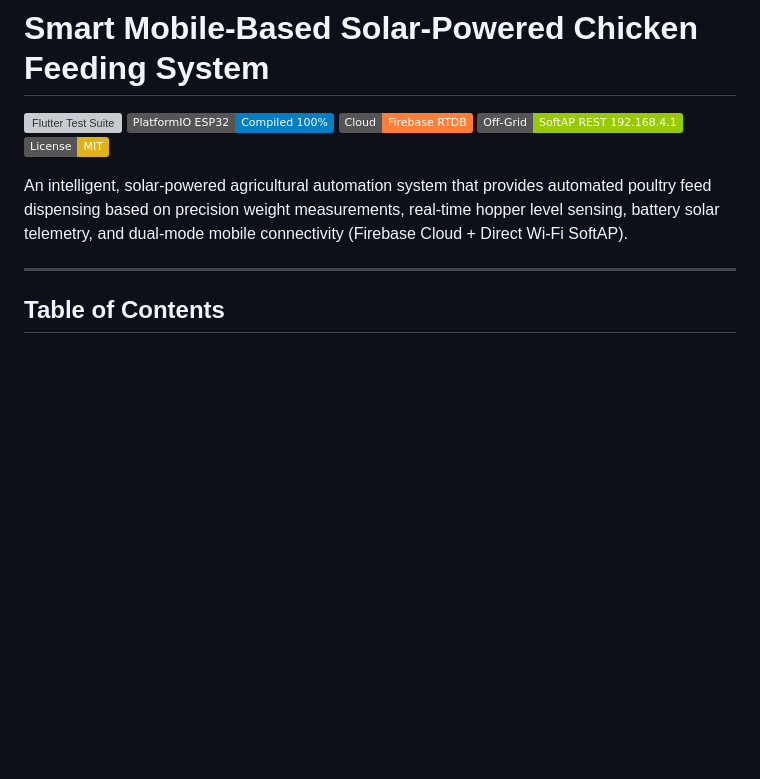
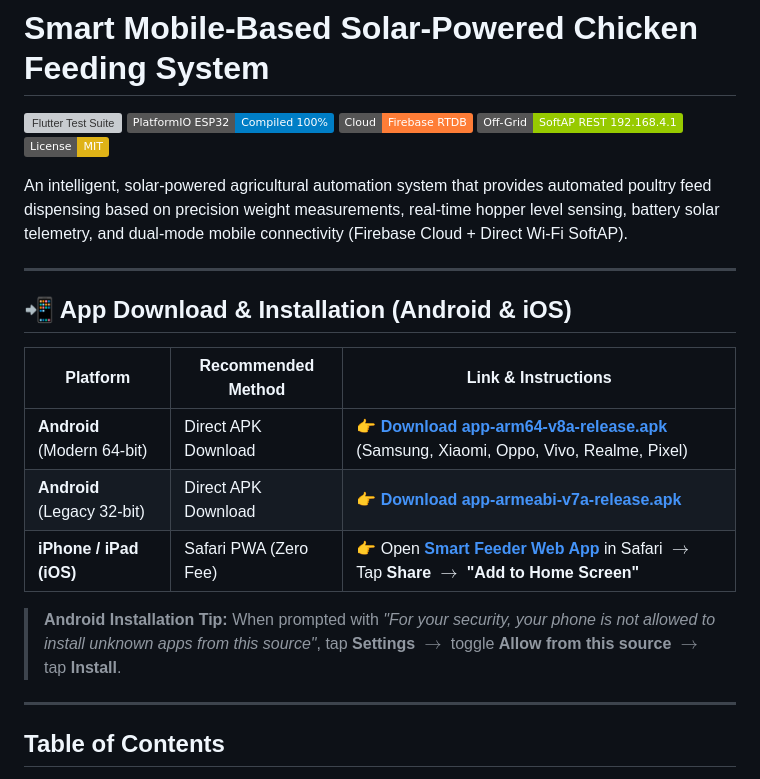
Before and after one commit to Jehooooo/SMART-MOBILE-BASED-SOLAR-POWERED-CHICKEN-FEEDING-SYSTEM, a Markdown page: README.md, the part around the change. Rendered like a GitHub page; badges without logos; blank space fills up the shorter version; grey boxes are pictures that could not be loaded.

Commit message:
docs(readme): add direct download links for Android APKs and iOS PWA

```diff
--- a/README.md
+++ b/README.md
@@ -7,6 +7,18 @@
 [![License: MIT](https://img.shields.io/badge/License-MIT-yellow.svg)](LICENSE)
 
 An intelligent, solar-powered agricultural automation system that provides automated poultry feed dispensing based on precision weight measurements, real-time hopper level sensing, battery solar telemetry, and dual-mode mobile connectivity (Firebase Cloud + Direct Wi-Fi SoftAP).
+
+---
+
+## 📲 App Download & Installation (Android & iOS)
+
+| Platform | Recommended Method | Link & Instructions |
+|---|---|---|
+| **Android** (Modern 64-bit) | Direct APK Download | 👉 **[Download app-arm64-v8a-release.apk](https://github.com/Jehooooo/SMART-MOBILE-BASED-SOLAR-POWERED-CHICKEN-FEEDING-SYSTEM/releases/download/v1.0.0/app-arm64-v8a-release.apk)** (Samsung, Xiaomi, Oppo, Vivo, Realme, Pixel) |
+| **Android** (Legacy 32-bit) | Direct APK Download | 👉 **[Download app-armeabi-v7a-release.apk](https://github.com/Jehooooo/SMART-MOBILE-BASED-SOLAR-POWERED-CHICKEN-FEEDING-SYSTEM/releases/download/v1.0.0/app-armeabi-v7a-release.apk)** |
+| **iPhone / iPad (iOS)** | Safari PWA (Zero Fee) | 👉 Open **[Smart Feeder Web App](https://jehooooo.github.io/SMART-MOBILE-BASED-SOLAR-POWERED-CHICKEN-FEEDING-SYSTEM/)** in Safari $\rightarrow$ Tap **Share** $\rightarrow$ **"Add to Home Screen"** |
+
+> **Android Installation Tip:** When prompted with *"For your security, your phone is not allowed to install unknown apps from this source"*, tap **Settings** $\rightarrow$ toggle **Allow from this source** $\rightarrow$ tap **Install**.
 
 ---
 
```
